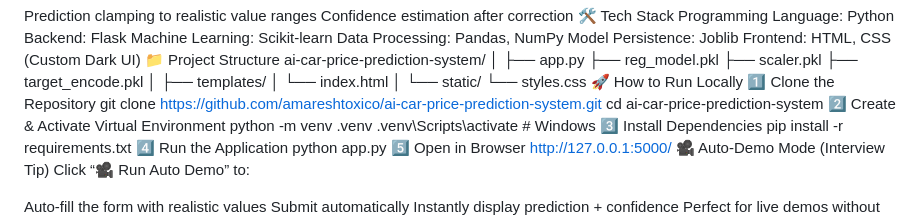
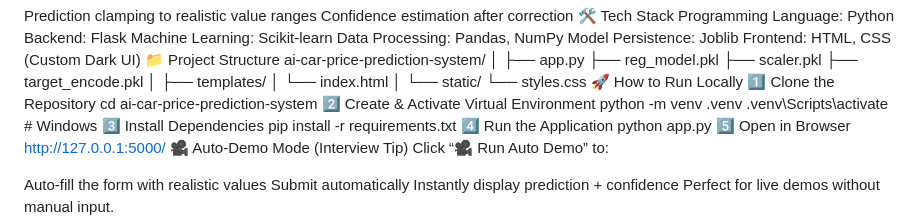
Before and after one commit to Swamulu256/AI-Car-Price-Prediction-System, a Markdown page: README.md, the part around the change. GitHub-like rendering.

```diff
--- a/README.md
+++ b/README.md
@@ -57,7 +57,6 @@ ai-car-price-prediction-system/
     └── styles.css
 🚀 How to Run Locally
 1️⃣ Clone the Repository
-git clone https://github.com/amareshtoxico/ai-car-price-prediction-system.git
 cd ai-car-price-prediction-system
 2️⃣ Create & Activate Virtual Environment
 python -m venv .venv
```
